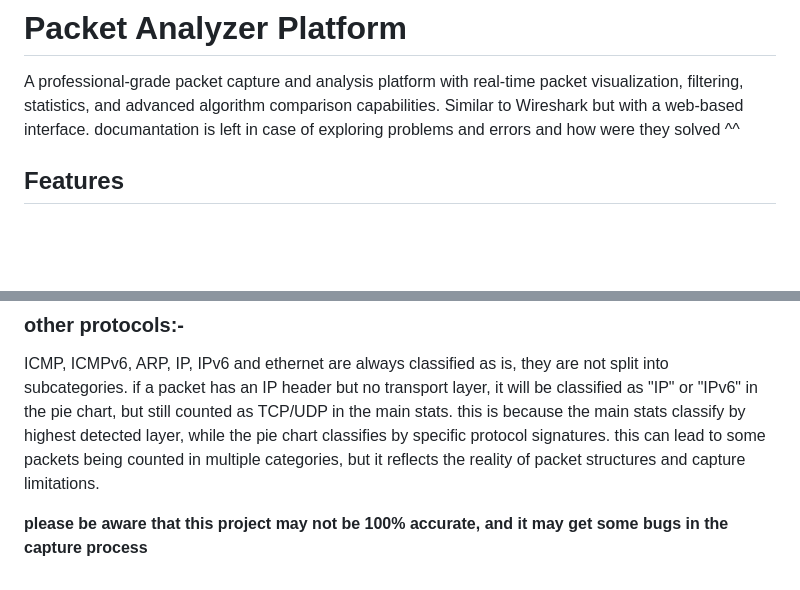
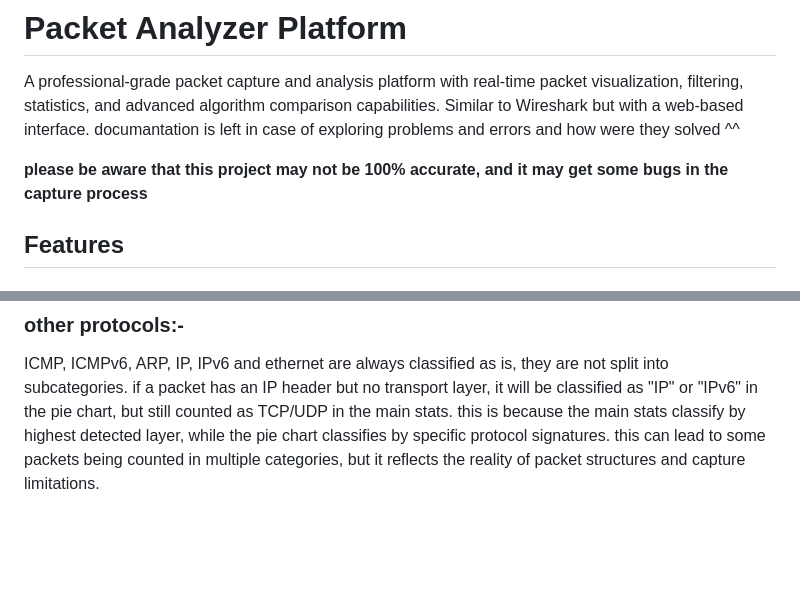
Before and after one commit to bebo-exe/packet-capturer, a Markdown page: README.md, 2 parts joined by grey strips. GitHub-like rendering; blank space fills up the shorter version.

```diff
--- a/README.md
+++ b/README.md
@@ -1,6 +1,8 @@
 # Packet Analyzer Platform
 
 A professional-grade packet capture and analysis platform with real-time packet visualization, filtering, statistics, and advanced algorithm comparison capabilities. Similar to Wireshark but with a web-based interface. documantation is left in case of exploring problems and errors and how were they solved ^^
+
+**please be aware that this project may not be 100% accurate, and it may get some bugs in the capture process**
 
 ## Features
 
@@ -115,5 +117,3 @@ UDP seperation is simpler, its just port-based:
   * UDP: other UDP traffic (53, 5353, etc)
 ### other protocols:-
 ICMP, ICMPv6, ARP, IP, IPv6 and ethernet are always classified as is, they are not split into subcategories. if a packet has an IP header but no transport layer, it will be classified as "IP" or "IPv6" in the pie chart, but still counted as TCP/UDP in the main stats. this is because the main stats classify by highest detected layer, while the pie chart classifies by specific protocol signatures. this can lead to some packets being counted in multiple categories, but it reflects the reality of packet structures and capture limitations.
-
-**please be aware that this project may not be 100% accurate, and it may get some bugs in the capture process**
```
